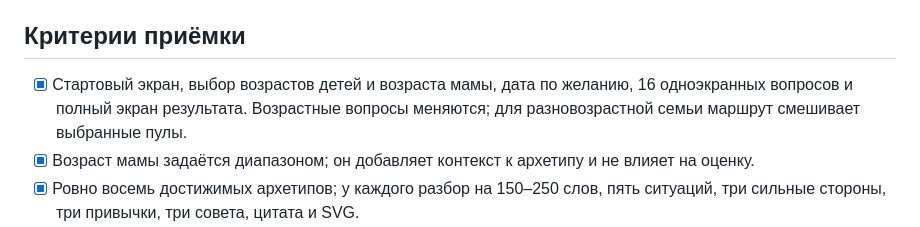
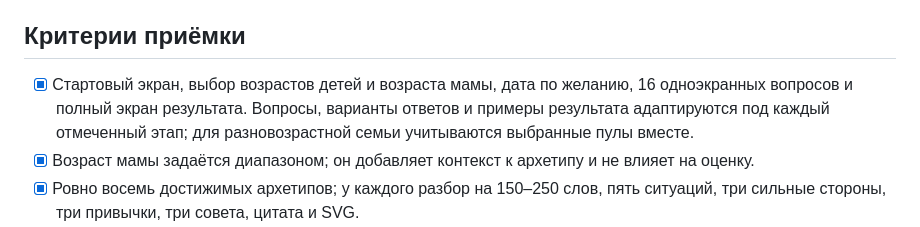
Before and after one commit to FeklaMalko/mother-who-are-you, a Markdown page: README.md, the part around the change. Rendered like a GitHub page.

Commit message:
Match quiz copy to selected child ages

```diff
--- a/README.md
+++ b/README.md
@@ -23,7 +23,7 @@
 
 ## Критерии приёмки
 
-- [x] Стартовый экран, выбор возрастов детей и возраста мамы, дата по желанию, 16 одноэкранных вопросов и полный экран результата. Возрастные вопросы меняются; для разновозрастной семьи маршрут смешивает выбранные пулы.
+- [x] Стартовый экран, выбор возрастов детей и возраста мамы, дата по желанию, 16 одноэкранных вопросов и полный экран результата. Вопросы, варианты ответов и примеры результата адаптируются под каждый отмеченный этап; для разновозрастной семьи учитываются выбранные пулы вместе.
 - [x] Возраст мамы задаётся диапазоном; он добавляет контекст к архетипу и не влияет на оценку.
 - [x] Ровно восемь достижимых архетипов; у каждого разбор на 150–250 слов, пять ситуаций, три сильные стороны, три привычки, три совета, цитата и SVG.
 - [x] 12 солнечных знаков с отдельным разбором в связке с каждым из 8 архетипов и выбранными возрастами детей; астрология не влияет на баллы.
```
